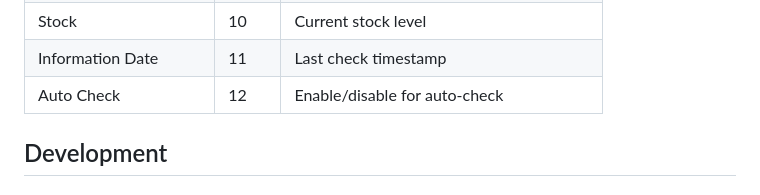
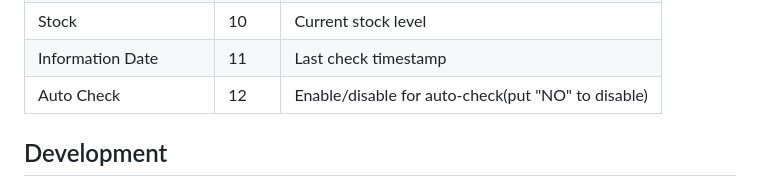
Before and after one commit to syntegoneolchecker/SyntegonEOLChecker, a Markdown page: README.md, the part around the change. Drawn GitHub-style.

```diff
--- a/README.md
+++ b/README.md
@@ -130,7 +130,7 @@ The CSV database has 13 columns:
 | Successor SAP Number | 9 | SAP number of replacement |
 | Stock | 10 | Current stock level |
 | Information Date | 11 | Last check timestamp |
-| Auto Check | 12 | Enable/disable for auto-check |
+| Auto Check | 12 | Enable/disable for auto-check(put "NO" to disable) |
 
 ## Development
 
```
